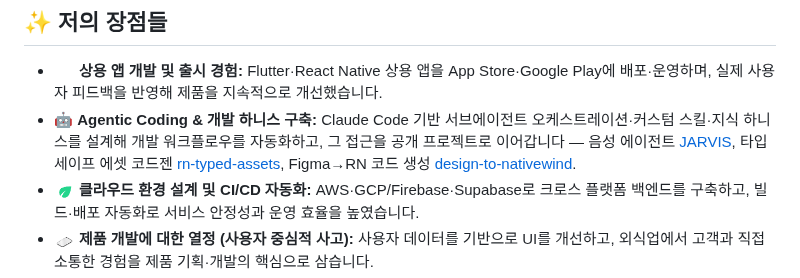
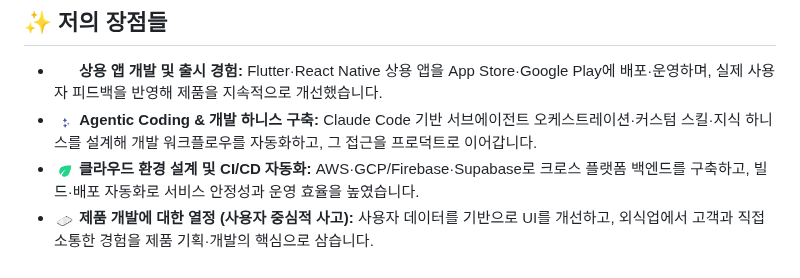
Before and after one commit to AndrewDongminYoo/andrewdongminyoo, a Markdown page: README.md, the part around the change. Rendered like a GitHub page; pictures changed too: assets/sparkles.gif (added).

Commit message:
docs: update Agentic Coding section and add sparkles GIF

```diff
--- a/README.md
+++ b/README.md
@@ -13,7 +13,7 @@
 ## ✨ 저의 장점들
 
 - <img src="assets/appstore.gif" width="21" alt="" /> **상용 앱 개발 및 출시 경험:** Flutter·React Native 상용 앱을 App Store·Google Play에 배포·운영하며, 실제 사용자 피드백을 반영해 제품을 지속적으로 개선했습니다.
-- 🤖 **Agentic Coding & 개발 하니스 구축:** Claude Code 기반 서브에이전트 오케스트레이션·커스텀 스킬·지식 하니스를 설계해 개발 워크플로우를 자동화하고, 그 접근을 공개 프로젝트로 이어갑니다 — 음성 에이전트 [JARVIS](https://github.com/AndrewDongminYoo/jarvis-assistant), 타입세이프 에셋 코드젠 [rn-typed-assets](https://github.com/AndrewDongminYoo/rn-typed-assets), Figma→RN 코드 생성 [design-to-nativewind](https://github.com/AndrewDongminYoo/design-to-nativewind).
+- <img src="assets/sparkles.gif" width="21" alt="" /> **Agentic Coding & 개발 하니스 구축:** Claude Code 기반 서브에이전트 오케스트레이션·커스텀 스킬·지식 하니스를 설계해 개발 워크플로우를 자동화하고, 그 접근을 프로덕트로 이어갑니다.
 - <img src="assets/leaf.gif" width="21" alt="" /> **클라우드 환경 설계 및 CI/CD 자동화:** AWS·GCP/Firebase·Supabase로 크로스 플랫폼 백엔드를 구축하고, 빌드·배포 자동화로 서비스 안정성과 운영 효율을 높였습니다.
 - <img src="assets/mobile.gif" width="21" alt="" /> **제품 개발에 대한 열정 (사용자 중심적 사고):** 사용자 데이터를 기반으로 UI를 개선하고, 외식업에서 고객과 직접 소통한 경험을 제품 기획·개발의 핵심으로 삼습니다.
 - <img src="assets/runway.gif" width="21" alt="" /> **기술적 문제해결 능력:** iOS/Android 플랫폼 이슈를 디버깅·최적화해 메모리 누수와 크래시를 다수 해결했고, `react-native-naver-login`(New Architecture TurboModule) 등 오픈소스 패키지를 만들어 배포했습니다.
```
